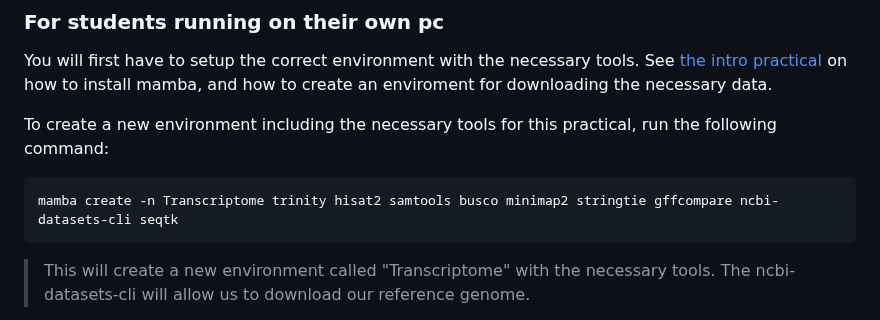
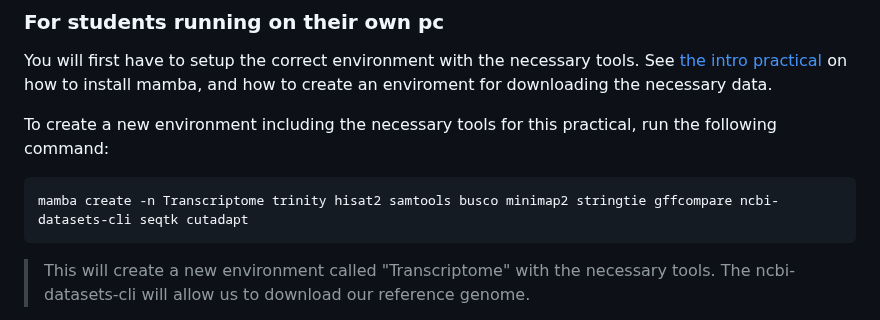
Before and after one commit to bramdanneels/IntroOmicsPract, a Markdown page: Practicals/05_TranscriptomeAssembly.md, the part around the change. Drawn GitHub-style.

````diff
--- a/Practicals/05_TranscriptomeAssembly.md
+++ b/Practicals/05_TranscriptomeAssembly.md
@@ -52,7 +52,7 @@ See [the intro practical](00_IntroSetup.md) on how to install mamba, and how to
 To create a new environment including the necessary tools for this practical, run the following command:
 
 ```
-mamba create -n Transcriptome trinity hisat2 samtools busco minimap2 stringtie gffcompare ncbi-datasets-cli seqtk
+mamba create -n Transcriptome trinity hisat2 samtools busco minimap2 stringtie gffcompare ncbi-datasets-cli seqtk cutadapt
 ```
 > This will create a new environment called "Transcriptome" with the necessary tools.
 > The ncbi-datasets-cli will allow us to download our reference genome.
````
